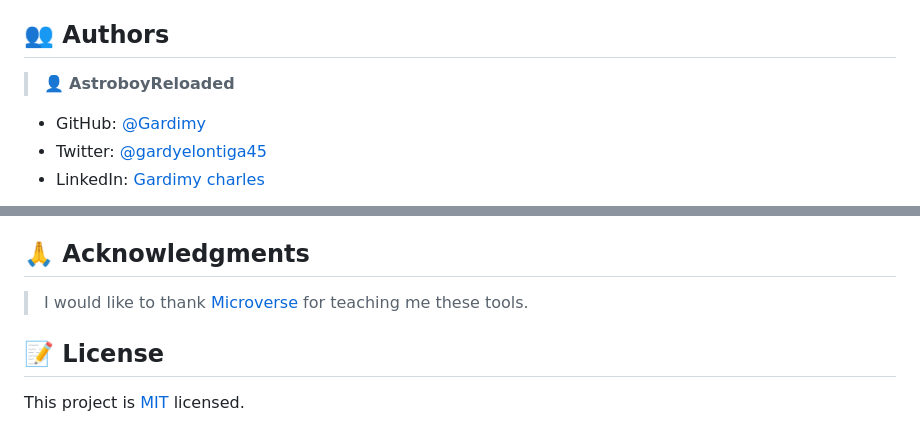
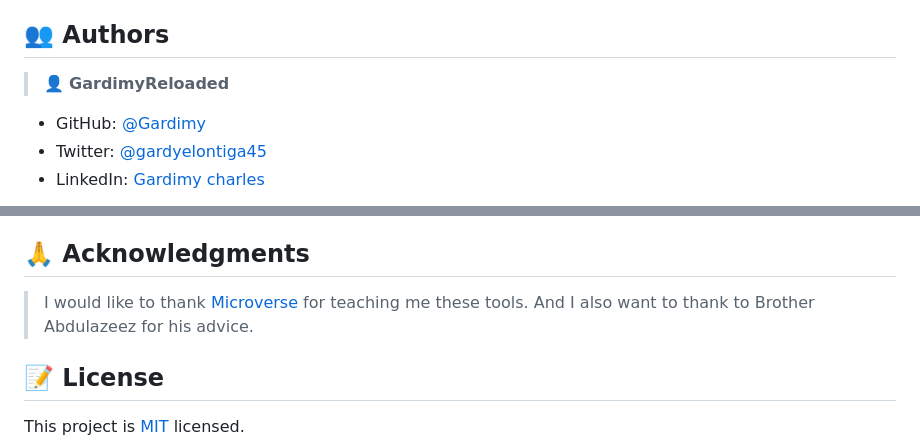
Before and after one commit to Gardimy/Setup_and_mobile_first, a Markdown page: README.md, 2 parts joined by grey strips. GitHub-like rendering.

Commit message:
Update README by adding some infos about the author.

```diff
--- a/README.md
+++ b/README.md
@@ -111,7 +115,7 @@ To run the linters before committing any changes to your code, execute the follo
 
 ## 👥 Authors <a name="authors"></a>
 
-> 👤 **AstroboyReloaded**
+> 👤 **GardimyReloaded**
 - GitHub: [@Gardimy](https://github.com/Gardimy)
 - Twitter: [@gardyelontiga45](https://twitter.com/gardyelontiga45)
 - LinkedIn: [Gardimy charles](https://www.linkedin.com/in/gardimy-charles)
@@ -140,6 +144,7 @@ Feel free to check the [issues page](../../issues/).
 ## 🙏 Acknowledgments <a name="acknowledgements"></a>
 
 > I would like to thank [Microverse](https://www.microverse.org/) for teaching me these tools.
+And I also want to thank to Brother Abdulazeez for his advice.
 <!-- LICENSE -->
 
 ## 📝 License <a name="license"></a>
```
Also changed, not shown: other parts of README.md (+4 -0 lines).
